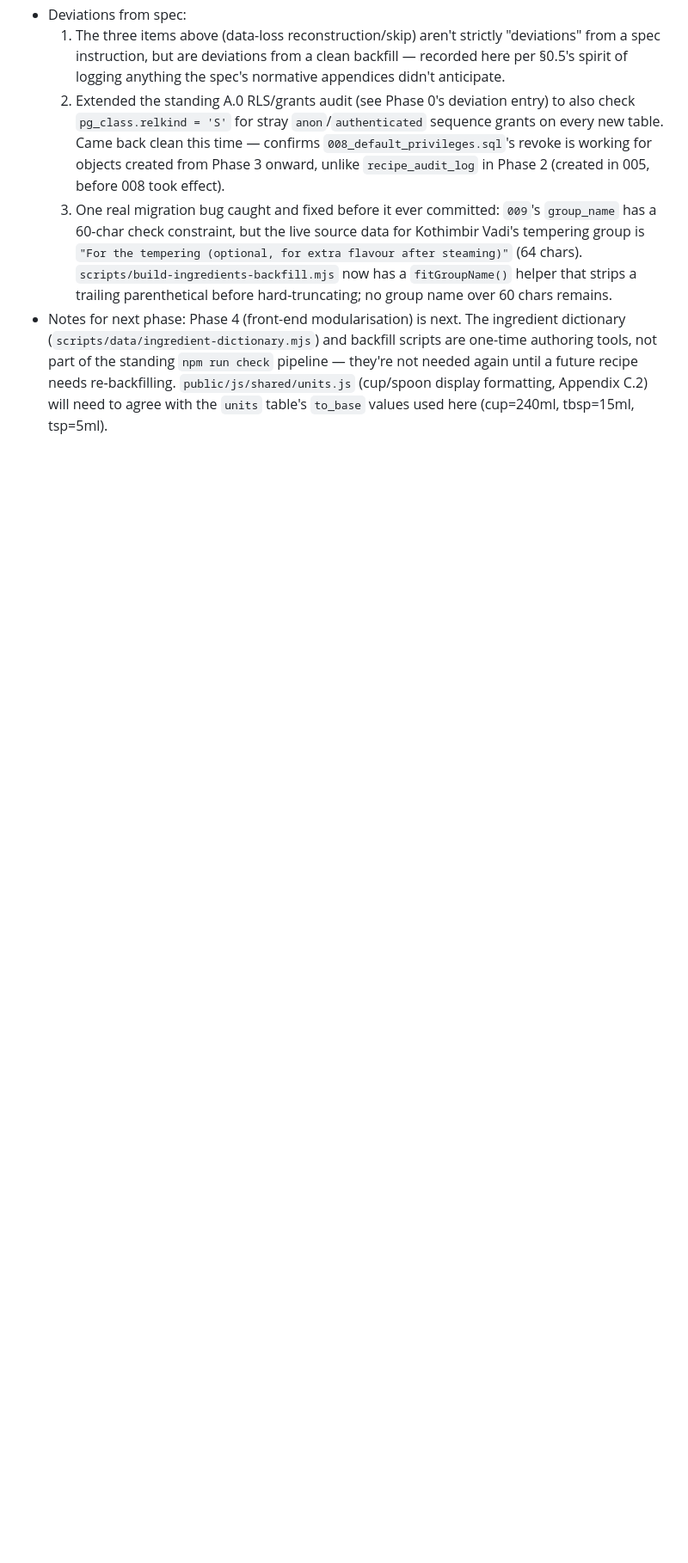
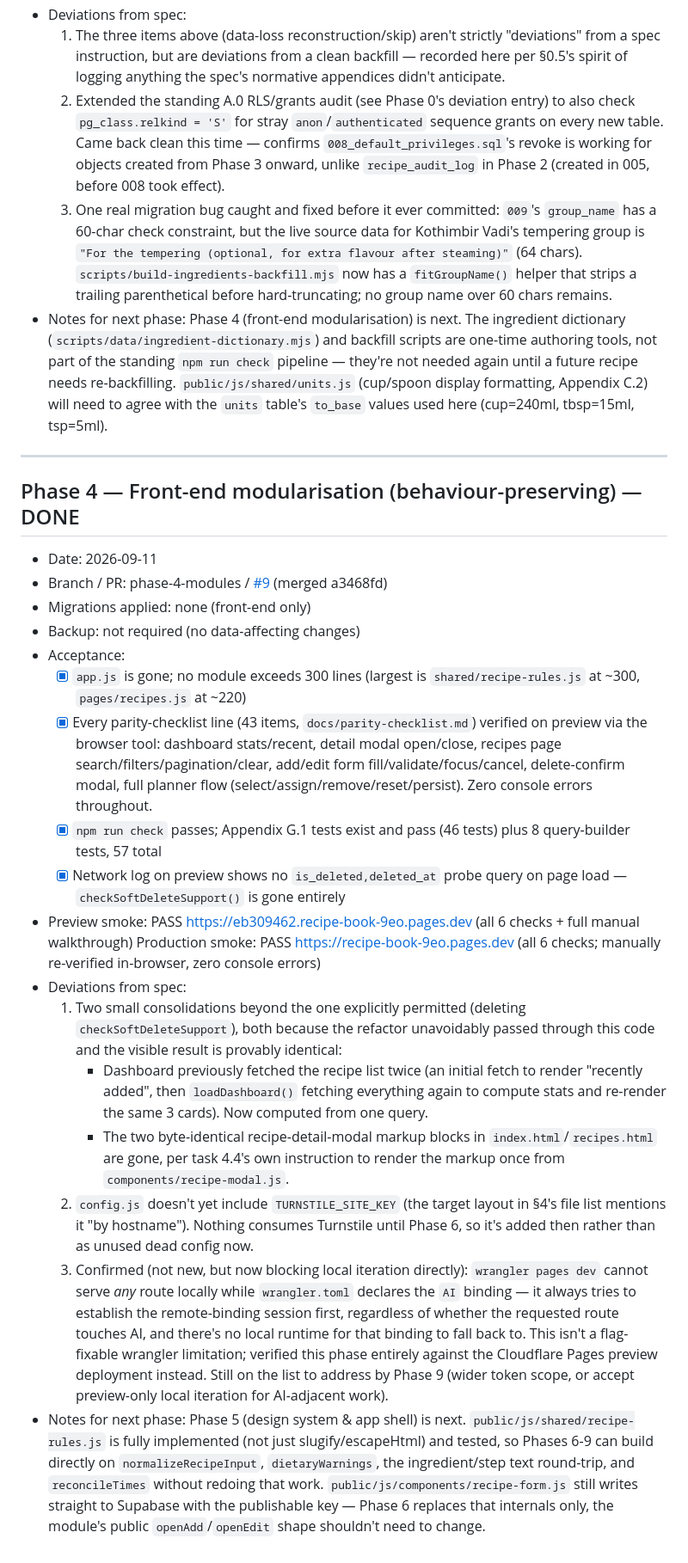
Before and after one commit to dugguboy2015-sudo/recipe-book, a Markdown page: docs/progress.md, the part around the change. Shown at 86% size. Drawn GitHub-style; blank space fills up the shorter version.

Commit message:
Record Phase 4 PR/merge and parity-walkthrough results in progress log (#10)
Co-authored-by: Devi_Prasad <dev1.parsa@gmail.com>
Co-authored-by: Claude Sonnet 5 <noreply@anthropic.com>

```diff
--- a/docs/progress.md
+++ b/docs/progress.md
@@ -101,3 +101,24 @@
   2. Extended the standing A.0 RLS/grants audit (see Phase 0's deviation entry) to also check `pg_class.relkind = 'S'` for stray `anon`/`authenticated` sequence grants on every new table. Came back clean this time — confirms `008_default_privileges.sql`'s revoke is working for objects created from Phase 3 onward, unlike `recipe_audit_log` in Phase 2 (created in 005, before 008 took effect).
   3. One real migration bug caught and fixed before it ever committed: `009`'s `group_name` has a 60-char check constraint, but the live source data for Kothimbir Vadi's tempering group is `"For the tempering (optional, for extra flavour after steaming)"` (64 chars). `scripts/build-ingredients-backfill.mjs` now has a `fitGroupName()` helper that strips a trailing parenthetical before hard-truncating; no group name over 60 chars remains.
 - Notes for next phase: Phase 4 (front-end modularisation) is next. The ingredient dictionary (`scripts/data/ingredient-dictionary.mjs`) and backfill scripts are one-time authoring tools, not part of the standing `npm run check` pipeline — they're not needed again until a future recipe needs re-backfilling. `public/js/shared/units.js` (cup/spoon display formatting, Appendix C.2) will need to agree with the `units` table's `to_base` values used here (cup=240ml, tbsp=15ml, tsp=5ml).
+
+---
+
+## Phase 4 — Front-end modularisation (behaviour-preserving) — DONE
+- Date: 2026-09-11
+- Branch / PR: phase-4-modules / [#9](https://github.com/dugguboy2015-sudo/recipe-book/pull/9) (merged a3468fd)
+- Migrations applied: none (front-end only)
+- Backup: not required (no data-affecting changes)
+- Acceptance:
+  - [x] `app.js` is gone; no module exceeds 300 lines (largest is `shared/recipe-rules.js` at ~300, `pages/recipes.js` at ~220)
+  - [x] Every parity-checklist line (43 items, `docs/parity-checklist.md`) verified on preview via the browser tool: dashboard stats/recent, detail modal open/close, recipes page search/filters/pagination/clear, add/edit form fill/validate/focus/cancel, delete-confirm modal, full planner flow (select/assign/remove/reset/persist). Zero console errors throughout.
+  - [x] `npm run check` passes; Appendix G.1 tests exist and pass (46 tests) plus 8 query-builder tests, 57 total
+  - [x] Network log on preview shows no `is_deleted,deleted_at` probe query on page load — `checkSoftDeleteSupport()` is gone entirely
+- Preview smoke: PASS https://eb309462.recipe-book-9eo.pages.dev (all 6 checks + full manual walkthrough)   Production smoke: PASS https://recipe-book-9eo.pages.dev (all 6 checks; manually re-verified in-browser, zero console errors)
+- Deviations from spec:
+  1. Two small consolidations beyond the one explicitly permitted (deleting `checkSoftDeleteSupport`), both because the refactor unavoidably passed through this code and the visible result is provably identical:
+     - Dashboard previously fetched the recipe list twice (an initial fetch to render "recently added", then `loadDashboard()` fetching everything again to compute stats and re-render the same 3 cards). Now computed from one query.
+     - The two byte-identical recipe-detail-modal markup blocks in `index.html`/`recipes.html` are gone, per task 4.4's own instruction to render the markup once from `components/recipe-modal.js`.
+  2. `config.js` doesn't yet include `TURNSTILE_SITE_KEY` (the target layout in §4's file list mentions it "by hostname"). Nothing consumes Turnstile until Phase 6, so it's added then rather than as unused dead config now.
+  3. Confirmed (not new, but now blocking local iteration directly): `wrangler pages dev` cannot serve *any* route locally while `wrangler.toml` declares the `AI` binding — it always tries to establish the remote-binding session first, regardless of whether the requested route touches AI, and there's no local runtime for that binding to fall back to. This isn't a flag-fixable wrangler limitation; verified this phase entirely against the Cloudflare Pages preview deployment instead. Still on the list to address by Phase 9 (wider token scope, or accept preview-only local iteration for AI-adjacent work).
+- Notes for next phase: Phase 5 (design system & app shell) is next. `public/js/shared/recipe-rules.js` is fully implemented (not just slugify/escapeHtml) and tested, so Phases 6-9 can build directly on `normalizeRecipeInput`, `dietaryWarnings`, the ingredient/step text round-trip, and `reconcileTimes` without redoing that work. `public/js/components/recipe-form.js` still writes straight to Supabase with the publishable key — Phase 6 replaces that internals only, the module's public `openAdd`/`openEdit` shape shouldn't need to change.
```
